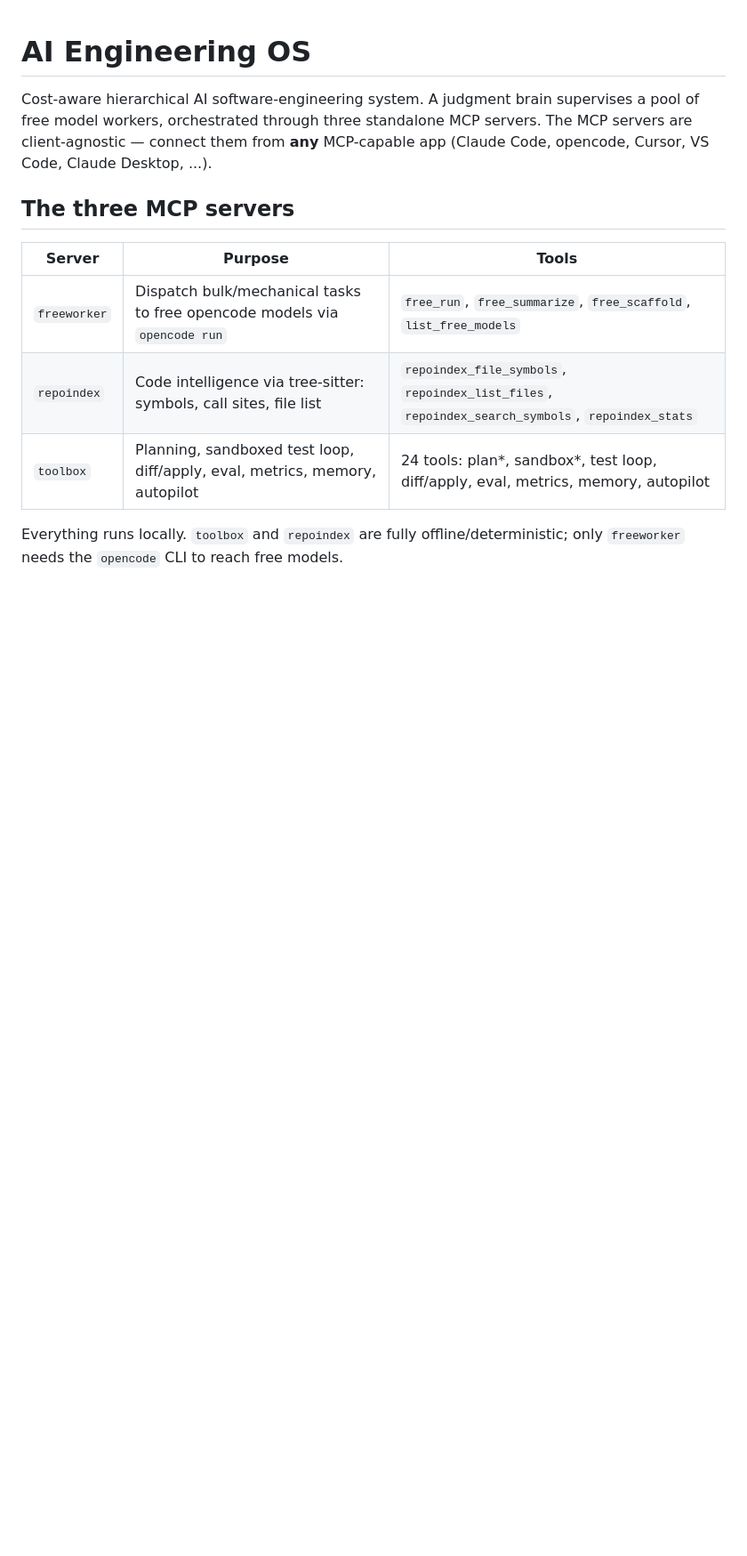
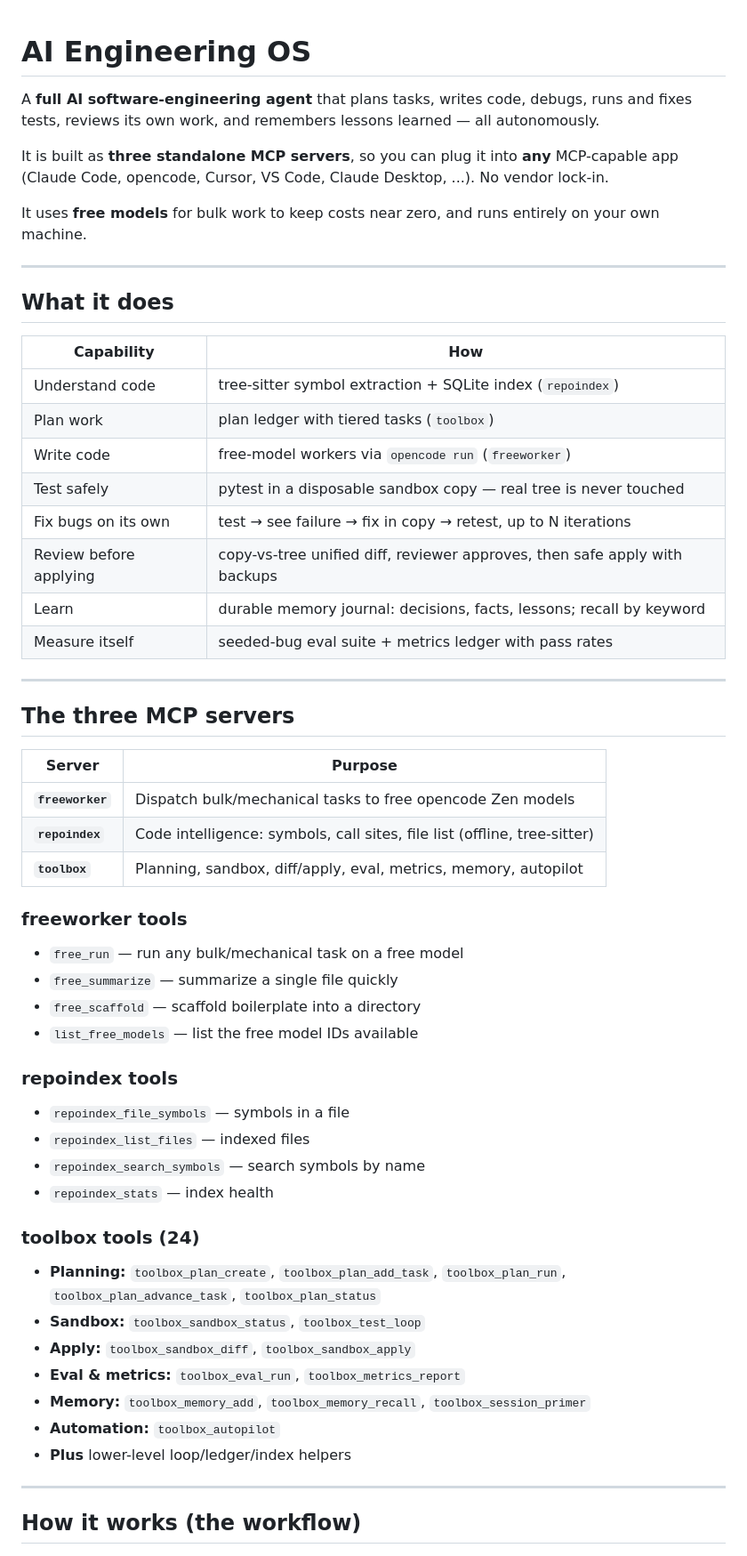
Before and after one commit to Sushmitagupta1/ai-engineering-os, a Markdown page: README.md, the part around one of its changes. Shown at 89% size. Rendered like a GitHub page; blank space fills up the shorter version.

Commit message:
Expand README: full capabilities, tool lists, workflow, install, layout

```diff
--- a/README.md
+++ b/README.md
@@ -1,17 +1,66 @@
 # AI Engineering OS
 
-Cost-aware hierarchical AI software-engineering system. A judgment brain supervises a
-pool of free model workers, orchestrated through three standalone MCP servers. The MCP
-servers are client-agnostic — connect them from **any** MCP-capable app (Claude Code,
-opencode, Cursor, VS Code, Claude Desktop, ...).
+A **full AI software-engineering agent** that plans tasks, writes code, debugs, runs and
+fixes tests, reviews its own work, and remembers lessons learned — all autonomously.
+
+It is built as **three standalone MCP servers**, so you can plug it into **any**
+MCP-capable app (Claude Code, opencode, Cursor, VS Code, Claude Desktop, ...). No
+vendor lock-in.
+
+It uses **free models** for bulk work to keep costs near zero, and runs entirely on
+your own machine.
+
+---
+
+## What it does
+
+| Capability | How |
+|---|---|
+| Understand code | tree-sitter symbol extraction + SQLite index (`repoindex`) |
+| Plan work | plan ledger with tiered tasks (`toolbox`) |
+| Write code | free-model workers via `opencode run` (`freeworker`) |
+| Test safely | pytest in a disposable sandbox copy — real tree is never touched |
+| Fix bugs on its own | test → see failure → fix in copy → retest, up to N iterations |
+| Review before applying | copy-vs-tree unified diff, reviewer approves, then safe apply with backups |
+| Learn | durable memory journal: decisions, facts, lessons; recall by keyword |
+| Measure itself | seeded-bug eval suite + metrics ledger with pass rates |
+
+---
 
 ## The three MCP servers
 
-| Server | Purpose | Tools |
-|---|---|---|
-| `freeworker` | Dispatch bulk/mechanical tasks to free opencode models via `opencode run` | `free_run`, `free_summarize`, `free_scaffold`, `list_free_models` |
-| `repoindex` | Code intelligence via tree-sitter: symbols, call sites, file list | `repoindex_file_symbols`, `repoindex_list_files`, `repoindex_search_symbols`, `repoindex_stats` |
-| `toolbox` | Planning, sandboxed test loop, diff/apply, eval, metrics, memory, autopilot | 24 tools: plan*, sandbox*, test loop, diff/apply, eval, metrics, memory, autopilot |
+| Server | Purpose |
+|---|---|
+| **`freeworker`** | Dispatch bulk/mechanical tasks to free opencode Zen models |
+| **`repoindex`** | Code intelligence: symbols, call sites, file list (offline, tree-sitter) |
+| **`toolbox`** | Planning, sandbox, diff/apply, eval, metrics, memory, autopilot |
 
-Everything runs locally. `toolbox` and `repoindex` are fully offline/deterministic; only
-`freeworker` needs the `opencode` CLI to reach free models.
+### freeworker tools
+
+- `free_run` — run any bulk/mechanical task on a free model
+- `free_summarize` — summarize a single file quickly
+- `free_scaffold` — scaffold boilerplate into a directory
+- `list_free_models` — list the free model IDs available
+
+### repoindex tools
+
+- `repoindex_file_symbols` — symbols in a file
+- `repoindex_list_files` — indexed files
+- `repoindex_search_symbols` — search symbols by name
+- `repoindex_stats` — index health
+
+### toolbox tools (24)
+
+- **Planning:** `toolbox_plan_create`, `toolbox_plan_add_task`, `toolbox_plan_run`,
+  `toolbox_plan_advance_task`, `toolbox_plan_status`
+- **Sandbox:** `toolbox_sandbox_status`, `toolbox_test_loop`
+- **Apply:** `toolbox_sandbox_diff`, `toolbox_sandbox_apply`
+- **Eval & metrics:** `toolbox_eval_run`, `toolbox_metrics_report`
+- **Memory:** `toolbox_memory_add`, `toolbox_memory_recall`, `toolbox_session_primer`
+- **Automation:** `toolbox_autopilot`
+- **Plus** lower-level loop/ledger/index helpers
+
+---
+
+## How it works (the workflow)
+
```
Also changed, not shown: other parts of README.md (+85 -24 lines).
